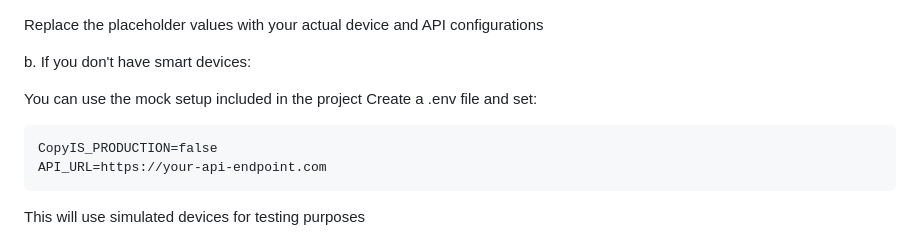
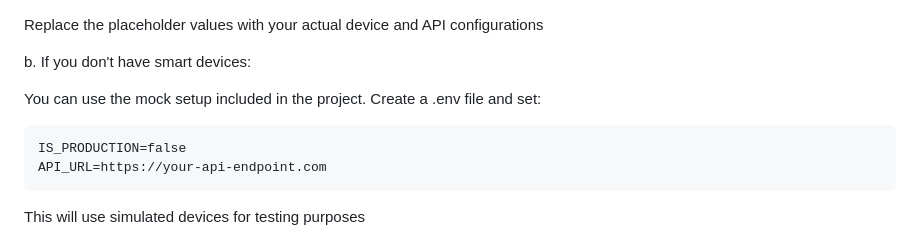
Before and after one commit to lahiruhet/Smart-Basketball-Court-Manager, a Markdown page: README.md, the part around the change. GitHub-like rendering.

````diff
--- a/README.md
+++ b/README.md
@@ -72,10 +72,10 @@ Replace the placeholder values with your actual device and API configurations
 
 b. If you don't have smart devices:
 
-You can use the mock setup included in the project
+You can use the mock setup included in the project.
 Create a .env file and set:
 ```
-CopyIS_PRODUCTION=false
+IS_PRODUCTION=false
 API_URL=https://your-api-endpoint.com
 ```
 
````
